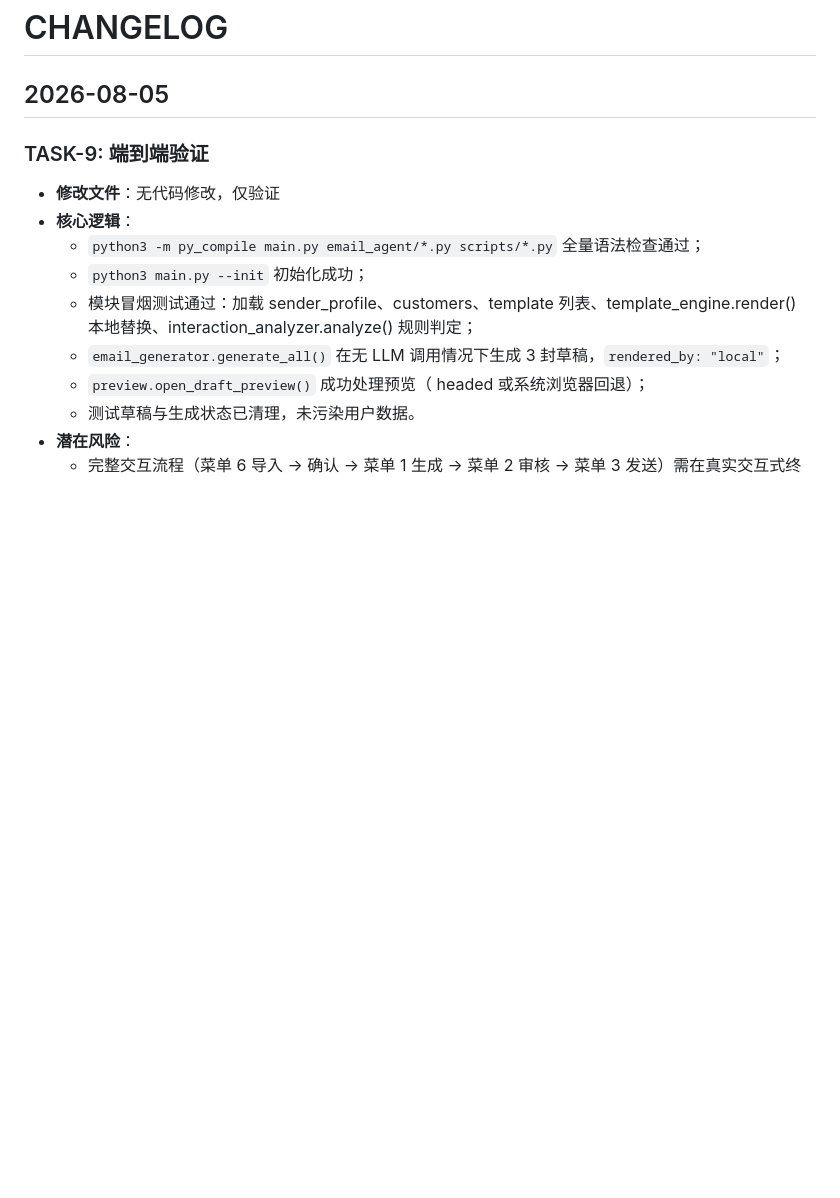
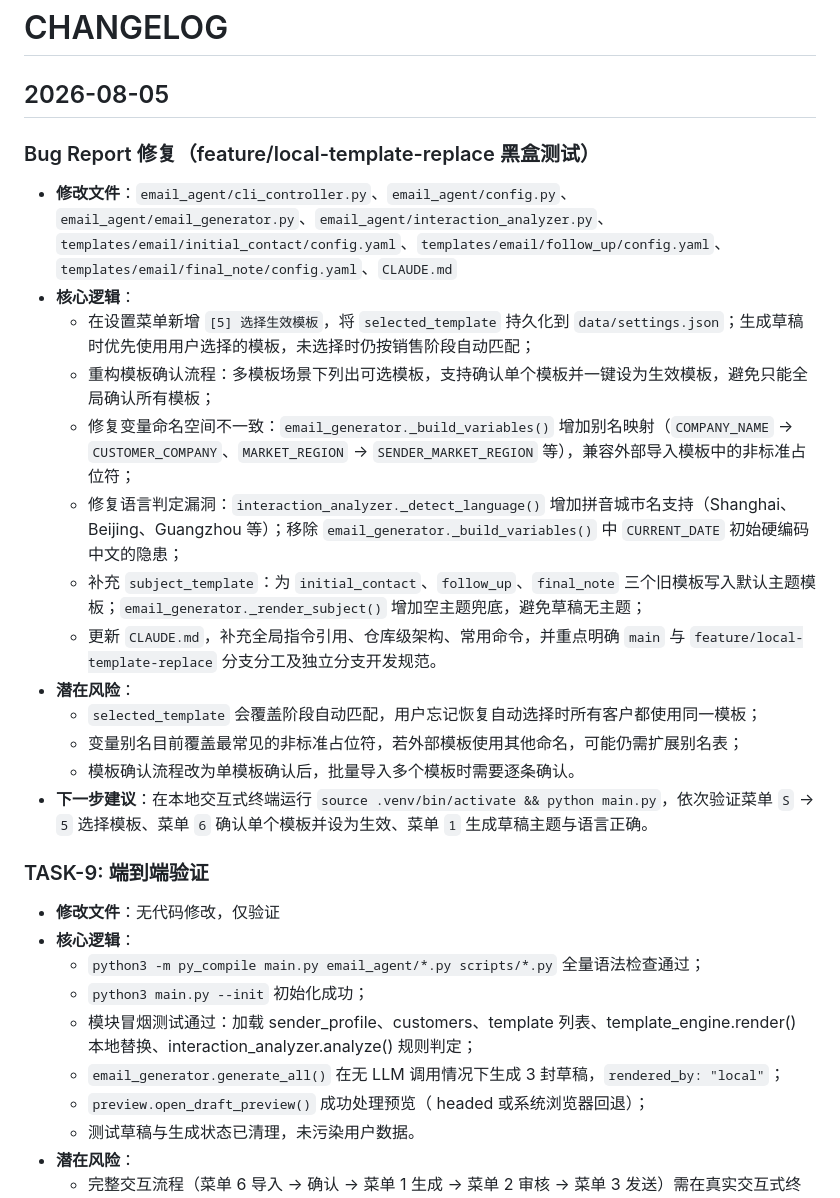
Before and after one commit to camgrado-sketch/AI_sales_email_agent, a Markdown page: CHANGELOG.md, the part around the change. Rendered like a GitHub page; blank space fills up the shorter version.

Commit message:
[Claude] docs: 记录 Bug Report 修复到 CHANGELOG

```diff
--- a/CHANGELOG.md
+++ b/CHANGELOG.md
@@ -1,6 +1,22 @@
 # CHANGELOG
 
 ## 2026-08-05
+
+### Bug Report 修复（feature/local-template-replace 黑盒测试）
+
+- **修改文件**：`email_agent/cli_controller.py`、`email_agent/config.py`、`email_agent/email_generator.py`、`email_agent/interaction_analyzer.py`、`templates/email/initial_contact/config.yaml`、`templates/email/follow_up/config.yaml`、`templates/email/final_note/config.yaml`、`CLAUDE.md`
+- **核心逻辑**：
+  - 在设置菜单新增 `[5] 选择生效模板`，将 `selected_template` 持久化到 `data/settings.json`；生成草稿时优先使用用户选择的模板，未选择时仍按销售阶段自动匹配；
+  - 重构模板确认流程：多模板场景下列出可选模板，支持确认单个模板并一键设为生效模板，避免只能全局确认所有模板；
+  - 修复变量命名空间不一致：`email_generator._build_variables()` 增加别名映射（`COMPANY_NAME` → `CUSTOMER_COMPANY`、`MARKET_REGION` → `SENDER_MARKET_REGION` 等），兼容外部导入模板中的非标准占位符；
+  - 修复语言判定漏洞：`interaction_analyzer._detect_language()` 增加拼音城市名支持（Shanghai、Beijing、Guangzhou 等）；移除 `email_generator._build_variables()` 中 `CURRENT_DATE` 初始硬编码中文的隐患；
+  - 补充 `subject_template`：为 `initial_contact`、`follow_up`、`final_note` 三个旧模板写入默认主题模板；`email_generator._render_subject()` 增加空主题兜底，避免草稿无主题；
+  - 更新 `CLAUDE.md`，补充全局指令引用、仓库级架构、常用命令，并重点明确 `main` 与 `feature/local-template-replace` 分支分工及独立分支开发规范。
+- **潜在风险**：
+  - `selected_template` 会覆盖阶段自动匹配，用户忘记恢复自动选择时所有客户都使用同一模板；
+  - 变量别名目前覆盖最常见的非标准占位符，若外部模板使用其他命名，可能仍需扩展别名表；
+  - 模板确认流程改为单模板确认后，批量导入多个模板时需要逐条确认。
+- **下一步建议**：在本地交互式终端运行 `source .venv/bin/activate && python main.py`，依次验证菜单 `S` → `5` 选择模板、菜单 `6` 确认单个模板并设为生效、菜单 `1` 生成草稿主题与语言正确。
 
 ### TASK-9: 端到端验证
 
```
